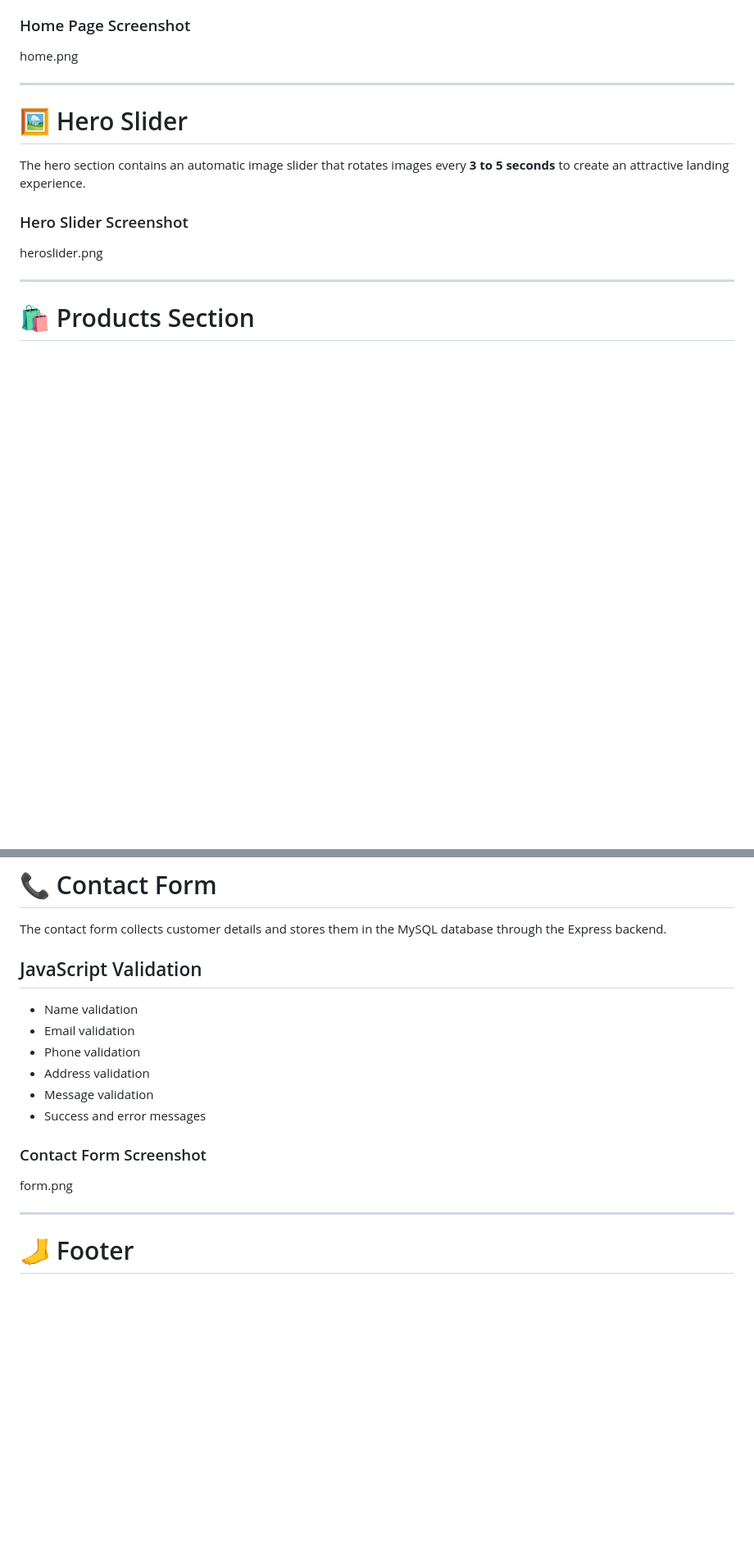
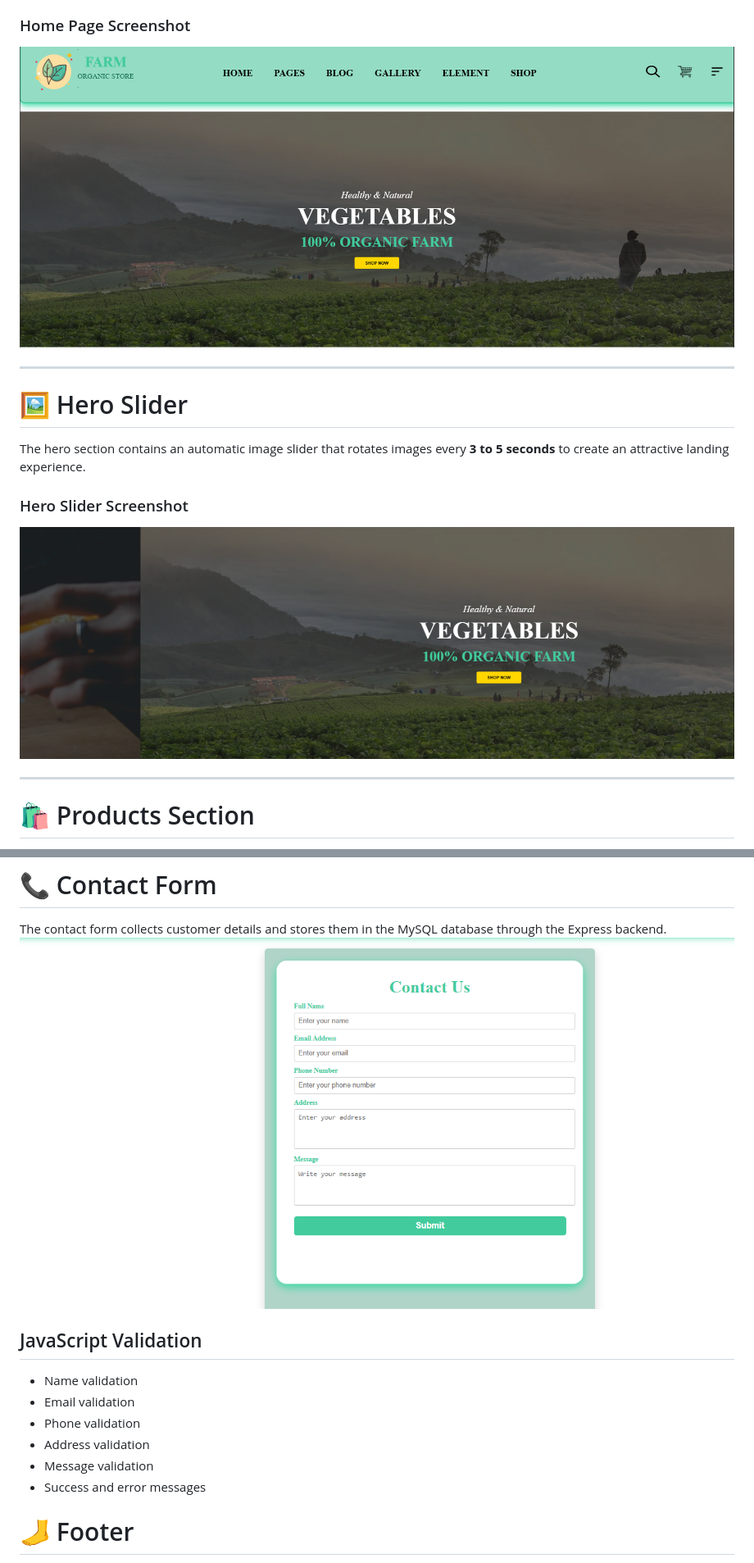
Before and after one commit to abikshaw24/FARM-STORE, a Markdown page: README.md, 2 parts joined by grey strips. Shown at 82% size. Rendered like a GitHub page; blank space fills up the shorter version.

```diff
--- a/README.md
+++ b/README.md
@@ -32,7 +32,7 @@ The home page is designed with a modern organic theme and provides an engaging u
 
 ### Home Page Screenshot
 
-home.png
+![Home Page](assets/home.png)
 
 ---
 
@@ -42,7 +42,8 @@ The hero section contains an automatic image slider that rotates images every **
 
 ### Hero Slider Screenshot
 
-heroslider.png
+
+![Hero Slider](assets/heroslider.png)
 
 ---
 
@@ -120,6 +120,7 @@ location.png
 # 📞 Contact Form
 
 The contact form collects customer details and stores them in the MySQL database through the Express backend.
+![Contact Form](assets/contact.png)
 
 ## JavaScript Validation
 
@@ -130,11 +131,6 @@ The contact form collects customer details and stores them in the MySQL database
 * Message validation
 * Success and error messages
 
-### Contact Form Screenshot
-
-form.png
-
----
 
 # 🦶 Footer
 
```
Also changed, not shown: other parts of README.md (+9 -17 lines).
